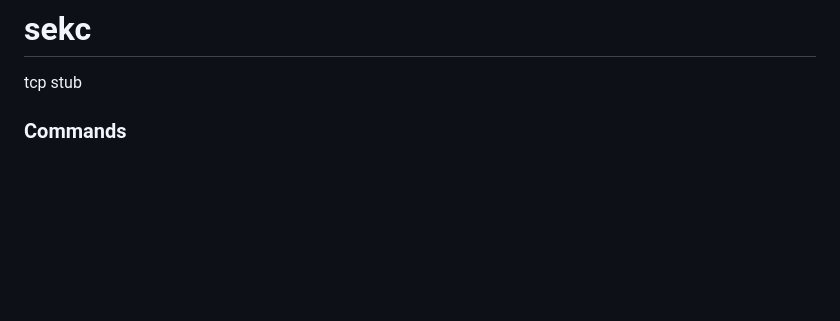
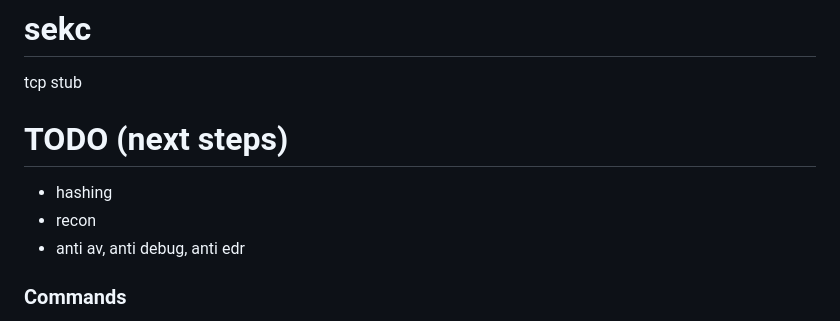
Before and after one commit to Connduit/267k, a Markdown page: README.md, the part around the change. Drawn GitHub-style; blank space fills up the shorter version.

```diff
--- a/README.md
+++ b/README.md
@@ -1,5 +1,10 @@
 # sekc
 tcp stub
+
+# TODO (next steps)
+- hashing
+- recon
+- anti av, anti debug, anti edr
 
 ### Commands
 - g++ stub.cpp -o stub
```
